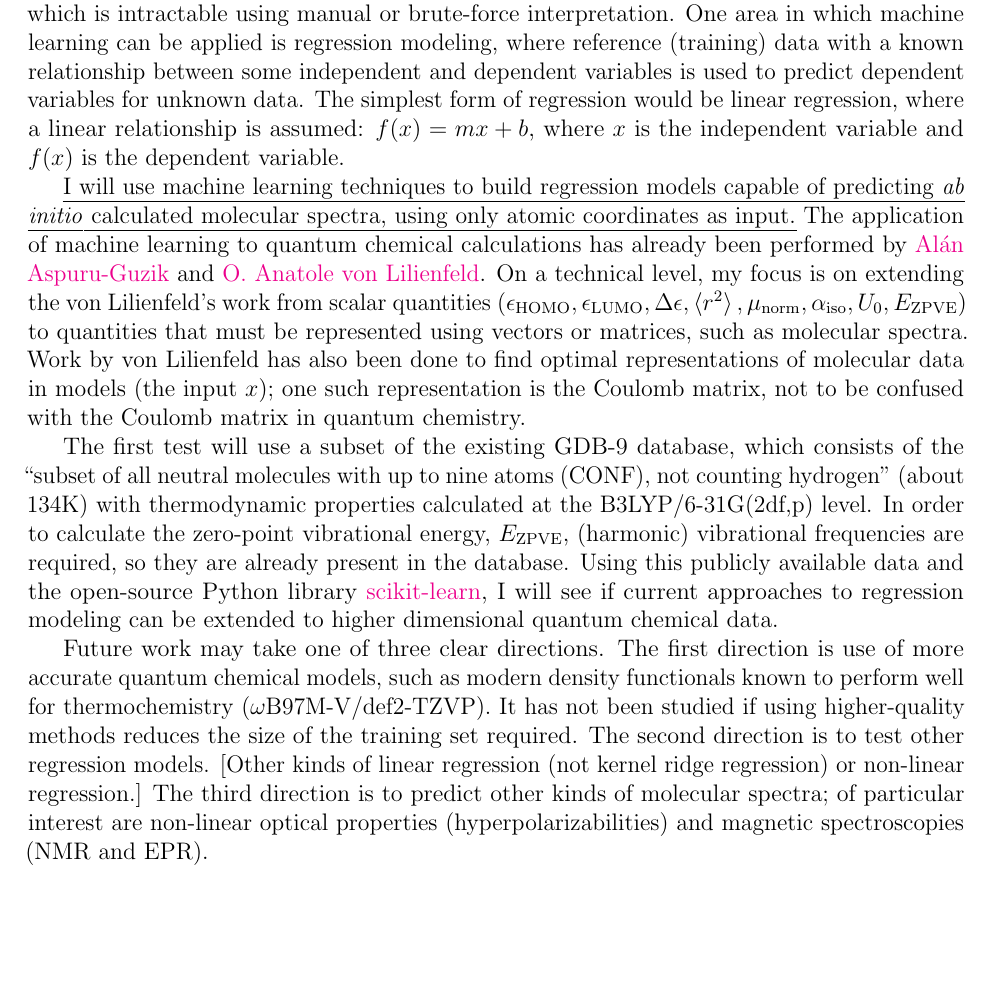
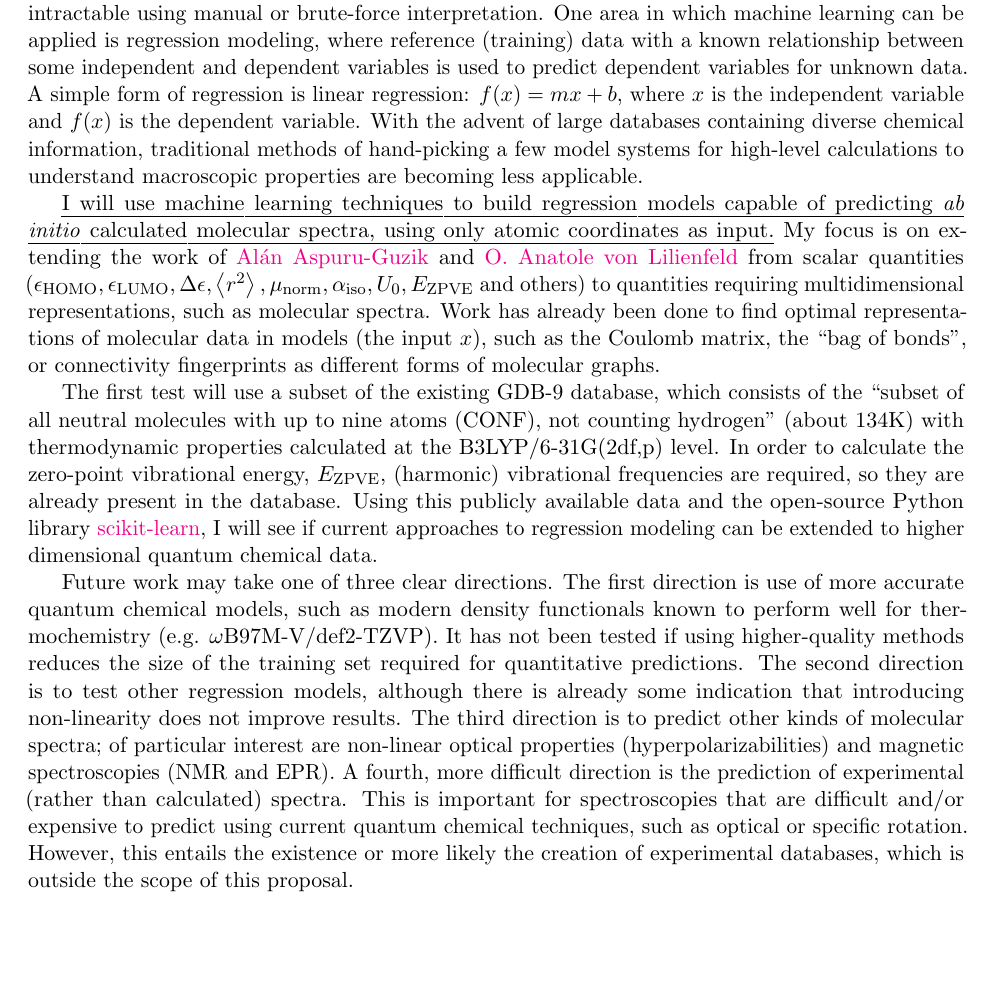
Before and after one commit to berquist/phd_proposal, a LaTeX document (abstract/abstract.tex): part of the page, cut so that both start at the same text, the shorter picture padded with empty space. Compiled offline with pdfLaTeX.

Commit message:
send first draft

```diff
--- a/abstract/abstract.tex
+++ b/abstract/abstract.tex
@@ -1,4 +1,4 @@
-\documentclass[12pt]{article}
+\documentclass[11pt]{article}
 
 \usepackage[margin=1.0in]{geometry}
 \usepackage[
@@ -41,12 +41,12 @@
 
 \maketitle
 
-Machine learning is one of the primary tools used to process and interpret \href{https://en.wikipedia.org/wiki/Big_data}{``big data''} which is intractable using manual or brute-force interpretation. One area in which machine learning can be applied is regression modeling, where reference (training) data with a known relationship between some independent and dependent variables is used to predict dependent variables for unknown data. The simplest form of regression would be linear regression, where a linear relationship is assumed: \(f(x) = mx + b\), where \(x\) is the independent variable and \(f(x)\) is the dependent variable.
+Machine learning is one of the primary tools used to process and interpret \href{https://en.wikipedia.org/wiki/Big_data}{``big data''} which is intractable using manual or brute-force interpretation. One area in which machine learning can be applied is regression modeling, where reference (training) data with a known relationship between some independent and dependent variables is used to predict dependent variables for unknown data. A simple form of regression is linear regression: \(f(x) = mx + b\), where \(x\) is the independent variable and \(f(x)\) is the dependent variable. With the advent of large databases containing diverse chemical information, traditional methods of hand-picking a few model systems for high-level calculations to understand macroscopic properties are becoming less applicable.
 
-\ul{I will use machine learning techniques to build regression models capable of predicting \textit{ab initio} calculated molecular spectra, using only atomic coordinates as input.} The application of machine learning to quantum chemical calculations has already been performed by \href{http://aspuru.chem.harvard.edu/}{Al\'{a}n Aspuru-Guzik} and \href{http://www.chemie.unibas.ch/~anatole/}{O. Anatole von Lilienfeld}. On a technical level, my focus is on extending the von Lilienfeld's work from scalar quantities (\(\epsilon_{\text{HOMO}}, \epsilon_{\text{LUMO}}, \Delta\epsilon, \left<r^2\right>, \mu_{\text{norm}}, \alpha_{\text{iso}}, U_{0}, E_{\text{ZPVE}}\)) to quantities that must be represented using vectors or matrices, such as molecular spectra. Work by von Lilienfeld has also been done to find optimal representations of molecular data in models (the input \(x\)); one such representation is the Coulomb matrix, not to be confused with the Coulomb matrix in quantum chemistry.
+\ul{I will use machine learning techniques to build regression models capable of predicting \textit{ab initio} calculated molecular spectra, using only atomic coordinates as input.} My focus is on extending the work of \href{http://aspuru.chem.harvard.edu/}{Al\'{a}n Aspuru-Guzik} and \href{http://www.chemie.unibas.ch/~anatole/}{O. Anatole von Lilienfeld} from scalar quantities (\(\epsilon_{\text{HOMO}}, \epsilon_{\text{LUMO}}, \Delta\epsilon, \left<r^2\right>, \mu_{\text{norm}}, \alpha_{\text{iso}}, U_{0}, E_{\text{ZPVE}}\) and others) to quantities requiring multidimensional representations, such as molecular spectra. Work has already been done to find optimal representations of molecular data in models (the input \(x\)), such as the Coulomb matrix, the ``bag of bonds'', or connectivity fingerprints as different forms of molecular graphs.
 
 The first test will use a subset of the existing GDB-9 database, which consists of the ``subset of all neutral molecules with up to nine atoms (CONF), not counting hydrogen'' (about 134K) with thermodynamic properties calculated at the B3LYP/6-31G(2df,p) level. In order to calculate the zero-point vibrational energy, \(E_{\text{ZPVE}}\), (harmonic) vibrational frequencies are required, so they are already present in the database. Using this publicly available data and the open-source Python library \href{http://scikit-learn.org/stable/}{scikit-learn}, I will see if current approaches to regression modeling can be extended to higher dimensional quantum chemical data.
 
-Future work may take one of three clear directions. The first direction is use of more accurate quantum chemical models, such as modern density functionals known to perform well for thermochemistry (\(\omega\)B97M-V/def2-TZVP). It has not been studied if using higher-quality methods reduces the size of the training set required. The second direction is to test other regression models. [Other kinds of linear regression (not kernel ridge regression) or non-linear regression.] The third direction is to predict other kinds of molecular spectra; of particular interest are non-linear optical properties (hyperpolarizabilities) and magnetic spectroscopies (NMR and EPR).
+Future work may take one of three clear directions. The first direction is use of more accurate quantum chemical models, such as modern density functionals known to perform well for thermochemistry (e.g. \(\omega\)B97M-V/def2-TZVP). It has not been tested if using higher-quality methods reduces the size of the training set required for quantitative predictions. The second direction is to test other regression models, although there is already some indication that introducing non-linearity does not improve results. The third direction is to predict other kinds of molecular spectra; of particular interest are non-linear optical properties (hyperpolarizabilities) and magnetic spectroscopies (NMR and EPR). A fourth, more difficult direction is the prediction of experimental (rather than calculated) spectra. This is important for spectroscopies that are difficult and/or expensive to predict using current quantum chemical techniques, such as optical or specific rotation. However, this entails the existence or more likely the creation of experimental databases, which is outside the scope of this proposal.
 
 \end{document}
```
Also changed, not shown: abstract/abstract.pdf.
